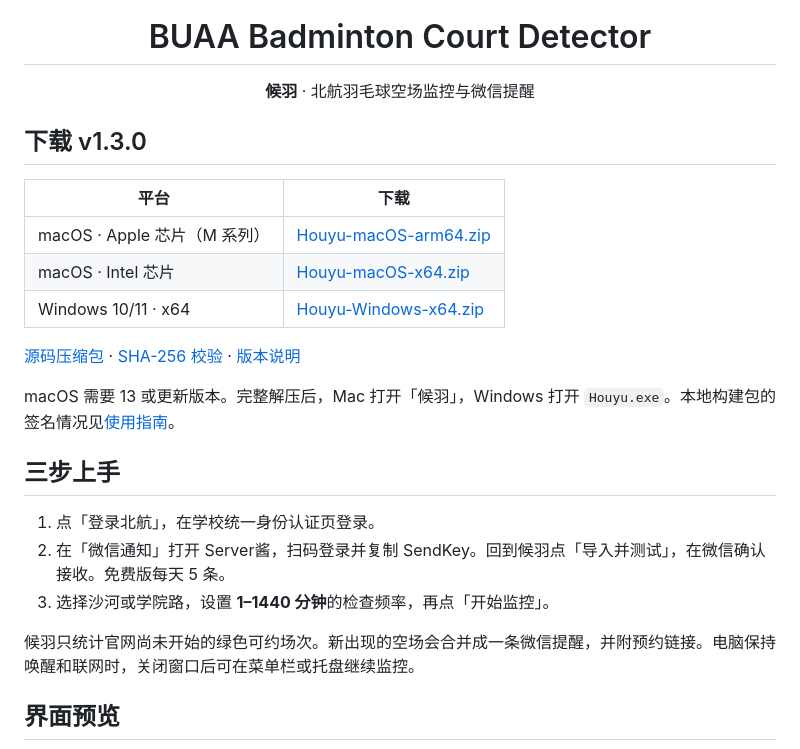
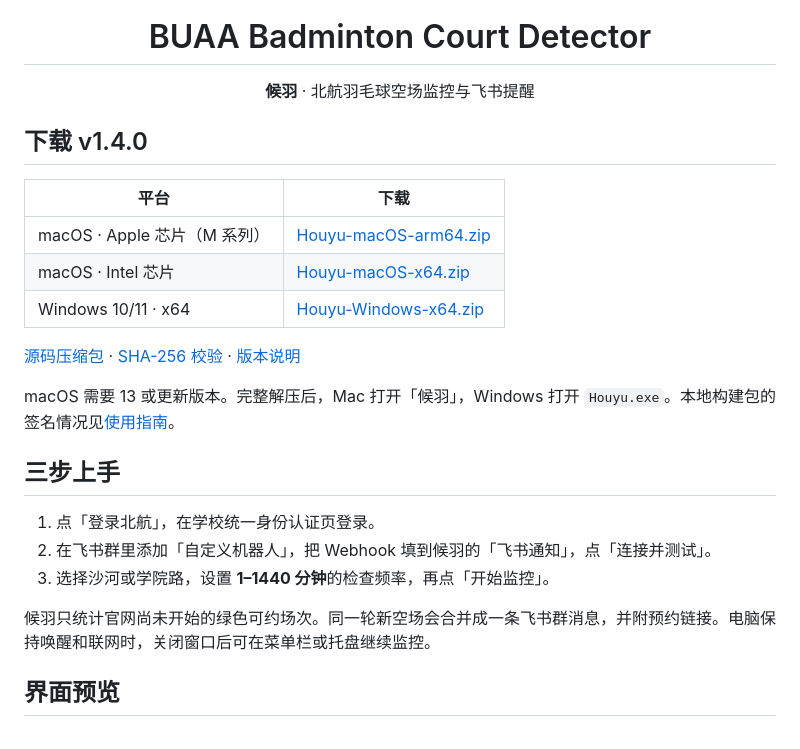
Before and after one commit to squarezier/BUAA-Badminton-Court-Detector, a Markdown page: README.md, the part around one of its changes. Drawn GitHub-style.

```diff
--- a/README.md
+++ b/README.md
@@ -1,8 +1,8 @@
 <p align="center"><img src="src/ui/icon.png" alt="候羽" width="88"></p>
 <h1 align="center">BUAA Badminton Court Detector</h1>
-<p align="center"><strong>候羽</strong> · 北航羽毛球空场监控与微信提醒</p>
+<p align="center"><strong>候羽</strong> · 北航羽毛球空场监控与飞书提醒</p>
 
-## 下载 v1.3.0
+## 下载 v1.4.0
 
 | 平台 | 下载 |
 | --- | --- |
@@ -17,10 +17,10 @@ macOS 需要 13 或更新版本。完整解压后，Mac 打开「候羽」，Win
 ## 三步上手
 
 1. 点「登录北航」，在学校统一身份认证页登录。
-2. 在「微信通知」打开 Server酱，扫码登录并复制 SendKey。回到候羽点「导入并测试」，在微信确认接收。免费版每天 5 条。
+2. 在飞书群里添加「自定义机器人」，把 Webhook 填到候羽的「飞书通知」，点「连接并测试」。
 3. 选择沙河或学院路，设置 **1–1440 分钟**的检查频率，再点「开始监控」。
 
-候羽只统计官网尚未开始的绿色可约场次。新出现的空场会合并成一条微信提醒，并附预约链接。电脑保持唤醒和联网时，关闭窗口后可在菜单栏或托盘继续监控。
+候羽只统计官网尚未开始的绿色可约场次。同一轮新空场会合并成一条飞书群消息，并附预约链接。电脑保持唤醒和联网时，关闭窗口后可在菜单栏或托盘继续监控。
 
 ## 界面预览
 
```
Also changed, not shown: other parts of README.md (+4 -4 lines), docs/guide.md (+6 -6 lines), docs/monitor.png, 14 other files.
